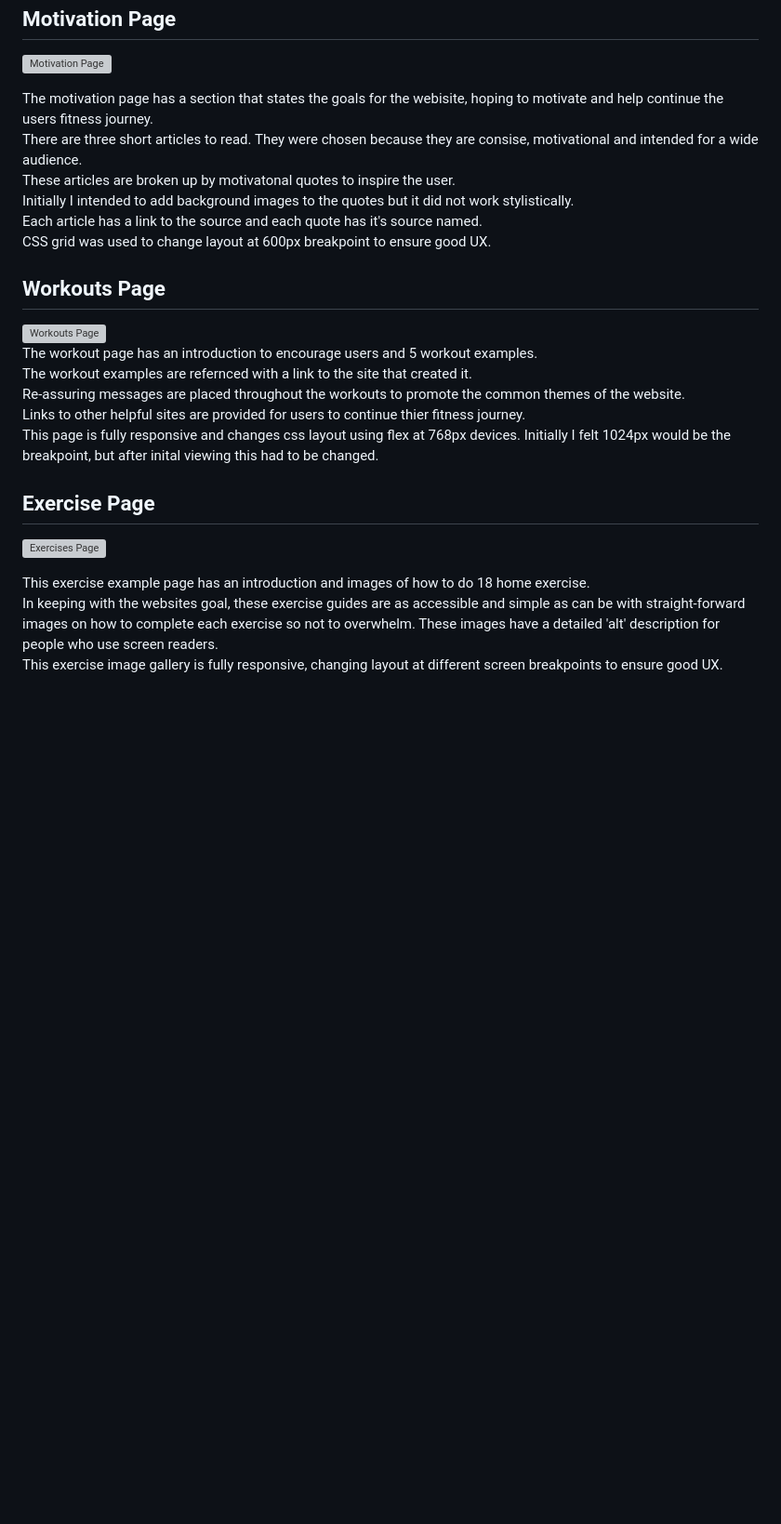
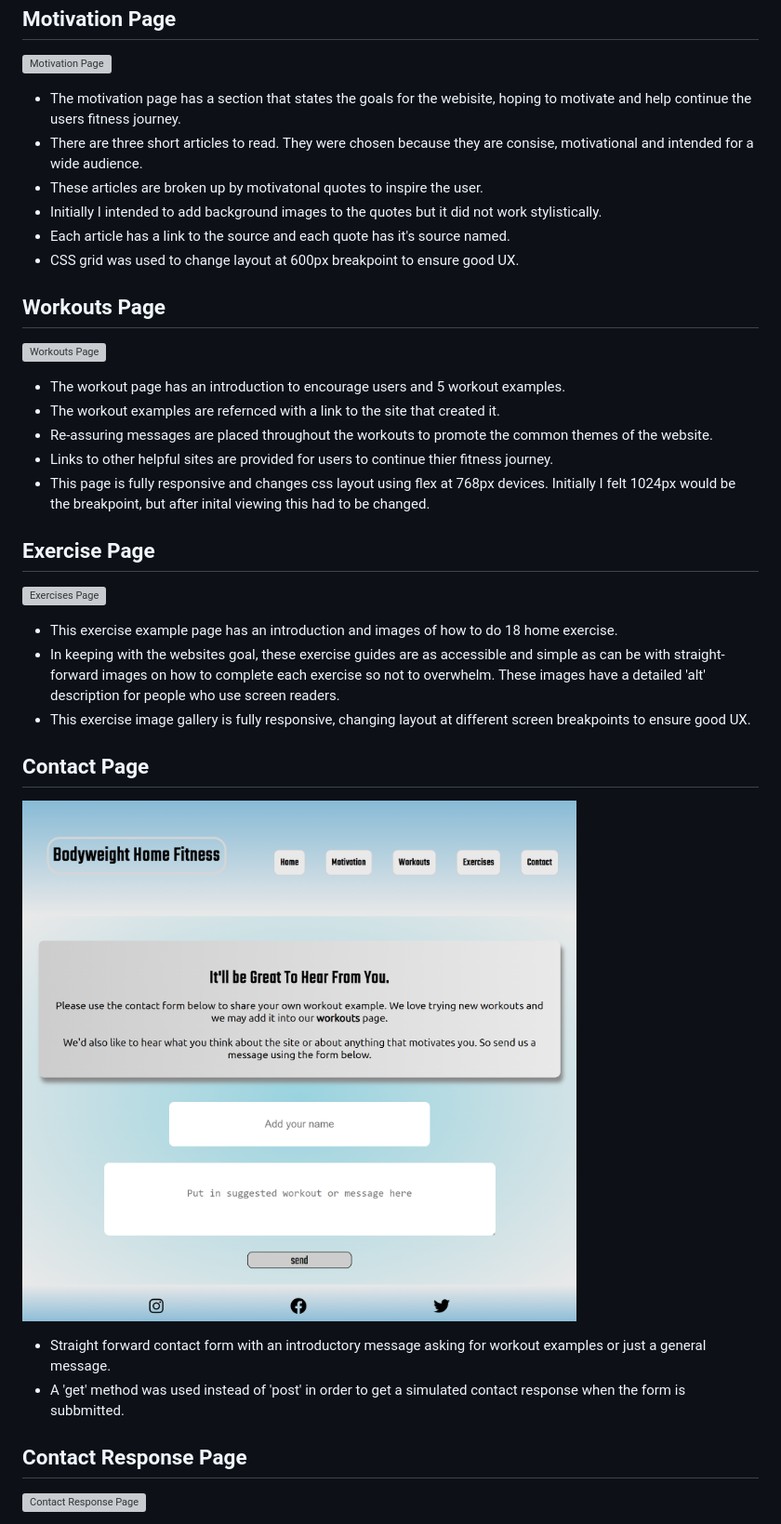
Before and after one commit to DavidDock/bodyweight-home-fitness, a Markdown page: README.md, the part around the change printed below. Shown: that part at 93% size. Rendered like a GitHub page; pictures changed too: assets/media/contact.png (added); blank space fills up the shorter version; grey boxes are pictures that could not be loaded.

Commit message:
Add images of features to readme file

```diff
--- a/README.md
+++ b/README.md
@@ -110,21 +110,22 @@ I again wanted to use simple yet exiting typography which is easy to read. I fou
 
  ![Motivation Page](assets/media/motivation.png)<br>
 
-The motivation page has a section that states the goals for the webisite, hoping to motivate and help continue the users fitness journey.<br>
-There are three short articles to read. They were chosen because they are consise, motivational and intended for a wide audience.<br>
-These articles are broken up by motivatonal quotes to inspire the user.<br>
-Initially I intended to add background images to the quotes but it did not work stylistically.<br>
-Each article has a link to the source and each quote has  it's source named.<br>
-CSS grid was used to change layout at 600px breakpoint to ensure good UX.
+* The motivation page has a section that states the goals for the webisite, hoping to motivate and help continue the users fitness journey.<br>
+* There are three short articles to read. They were chosen because they are consise, motivational and intended for a wide audience.<br>
+* These articles are broken up by motivatonal quotes to inspire the user.<br>
+* Initially I intended to add background images to the quotes but it did not work stylistically.<br>
+* Each article has a link to the source and each quote has  it's source named.<br>
+* CSS grid was used to change layout at 600px breakpoint to ensure good UX.
 
 ## **Workouts Page**
 
-![Workouts Page](assets/media/workouts.jpg)<br>
-The workout page has an introduction to encourage users and 5 workout examples.<br>
-The workout examples are refernced with a link to the site that created it.<br>
-Re-assuring messages are placed throughout the workouts to promote the common themes of the website.<br>
-Links to other helpful sites are provided for users to continue thier fitness journey.<br>
-This page is fully responsive and changes css layout using flex at 768px devices. Initially I felt 1024px would be the breakpoint, but after inital viewing this had to be changed.
+![Workouts Page](assets/media/workouts.png)<br>
+
+* The workout page has an introduction to encourage users and 5 workout examples.<br>
+* The workout examples are refernced with a link to the site that created it.<br>
+* Re-assuring messages are placed throughout the workouts to promote the common themes of the website.<br>
+* Links to other helpful sites are provided for users to continue thier fitness journey.<br>
+* This page is fully responsive and changes css layout using flex at 768px devices. Initially I felt 1024px would be the breakpoint, but after inital viewing this had to be changed.
 
 
 ## **Exercise Page**
@@ -133,4 +134,16 @@ This page is fully responsive and changes css layout using flex at 768px devices
 
-This exercise example page has an introduction  and images of how to do 18 home exercise.<br>
-In keeping with the websites goal, these exercise guides are as accessible and simple as can be with straight-forward images on how to complete each exercise so not to overwhelm. These images have a detailed 'alt' description for people who use screen readers.<br>
-This exercise image gallery is fully responsive, changing layout at different screen breakpoints to ensure good UX.
+* This exercise example page has an introduction  and images of how to do 18 home exercise.<br>
+* In keeping with the websites goal, these exercise guides are as accessible and simple as can be with straight-forward images on how to complete each exercise so not to overwhelm. These images have a detailed 'alt' description for people who use screen readers.<br>
+* This exercise image gallery is fully responsive, changing layout at different screen breakpoints to ensure good UX.
+
+## **Contact Page**
+
+![Contact Page](assets/media/contact.png)<br>
+
+* Straight forward contact form with an introductory message asking for workout examples or just a general message.
+* A 'get' method was used instead of 'post' in order to get a simulated contact response when the form is subbmitted.
+
+## **Contact Response Page**
+
+![Contact Response Page](assets/media/contact-response.png)<br>
+
```
Also changed, not shown: other parts of README.md (+16 -1 lines), 3 other files.
